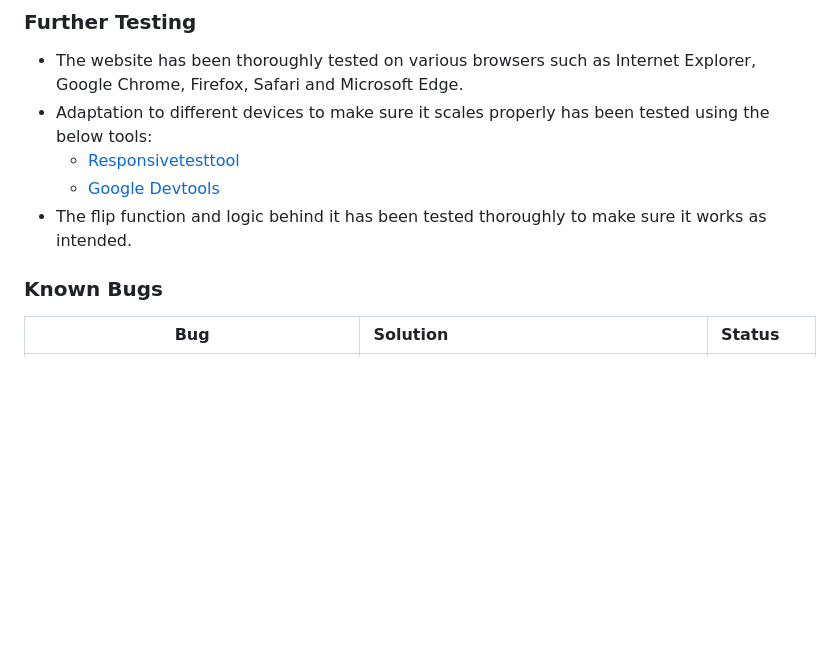
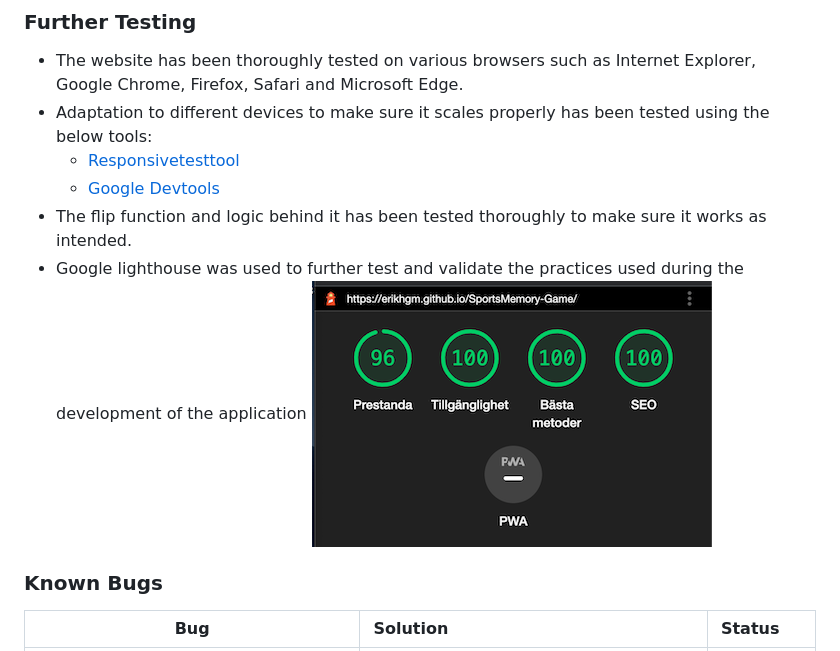
Before and after one commit to ErikHgm/SportMemoryGame, a Markdown page: README.md, the part around the change. Rendered like a GitHub page; pictures changed too: assets/images/lighthouse.png (added); blank space fills up the shorter version.

Commit message:
Add info to README file

```diff
--- a/README.md
+++ b/README.md
@@ -148,6 +148,8 @@
     -   [Responsivetesttool](http://responsivetesttool.com/)
     -   [Google Devtools](https://developer.chrome.com/docs/devtools/open/)
 - The flip function and logic behind it has been tested thoroughly to make sure it works as intended.
+- Google lighthouse was used to further test and validate the practices used during the development of the application
+    ![Google Lighthouse](assets/images/lighthouse.png)
 
 
 ### Known Bugs
```
